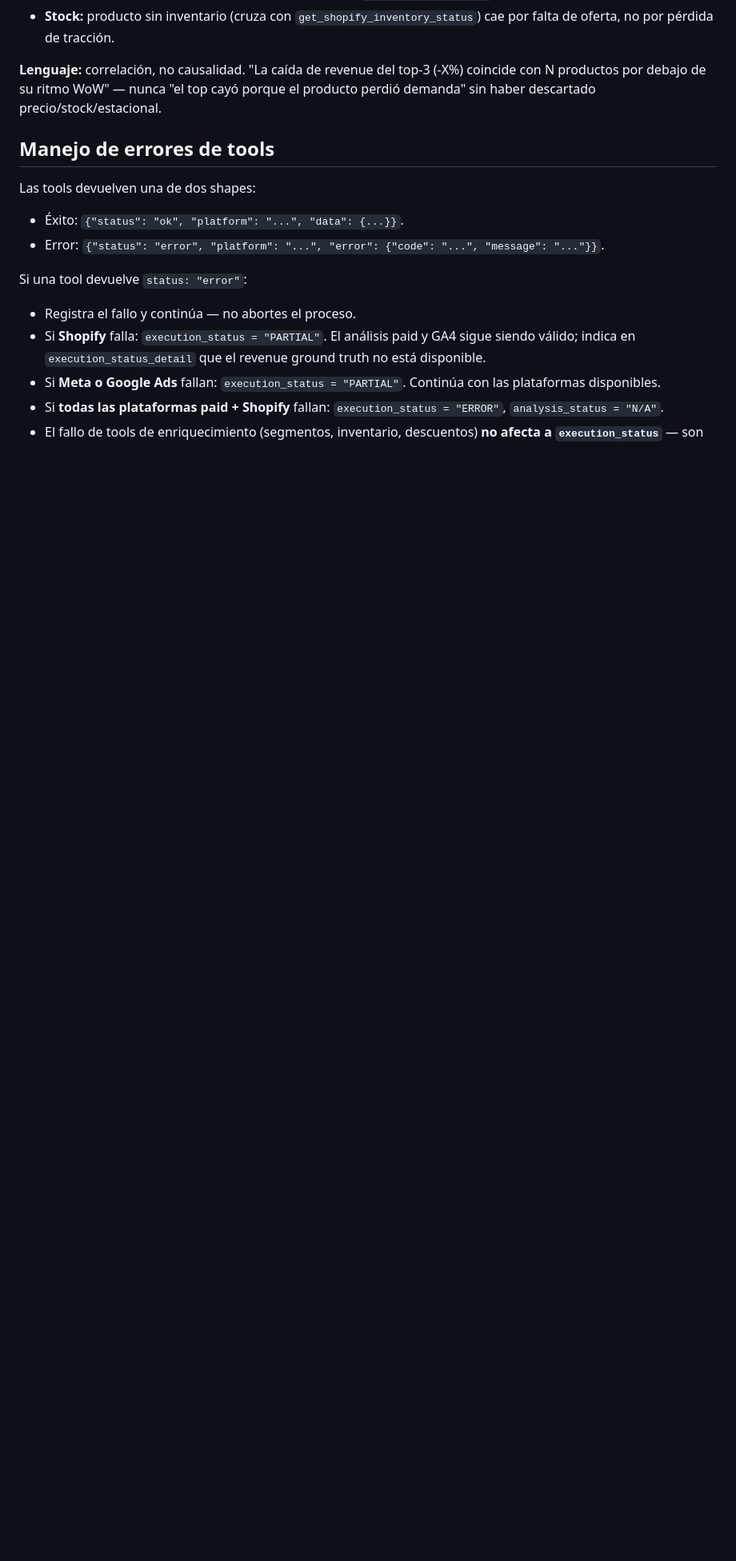
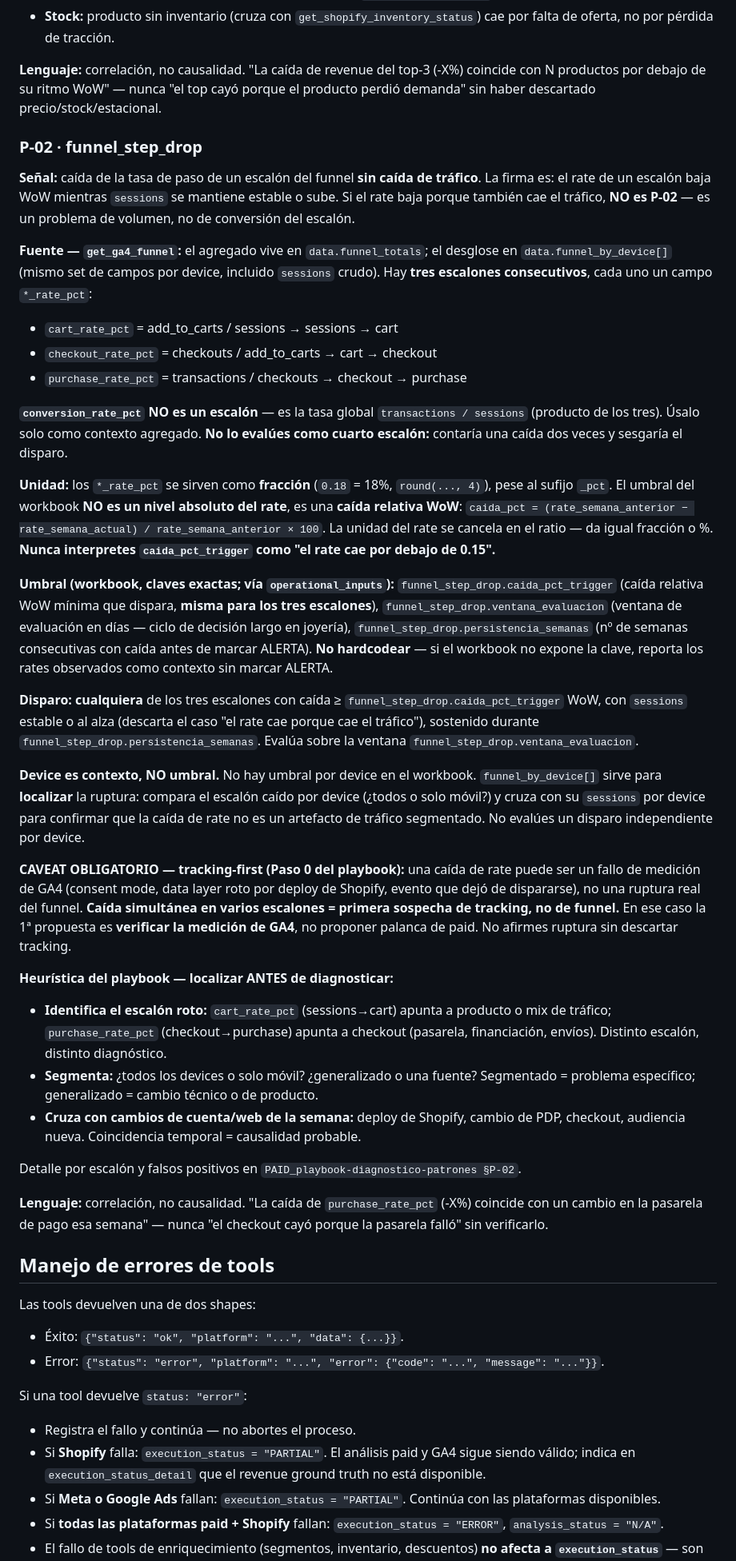
Before and after one commit to Apache-Media-Group/llyc-ai-first-core, a Markdown page: system_prompts/weekly_digest.md, the part around one of its changes. Shown at 80% size. GitHub-like rendering; blank space fills up the shorter version.

Commit message:
feat(weekly-digest): lógica de detección P-02 funnel_step_drop en prompt (M7b)
Tres escalones del funnel GA4 (cart/checkout/purchase_rate_pct desde
get_ga4_funnel); conversion_rate_pct excluido como escalón (global, no
paso). Umbral de caída relativa WoW desde workbook (funnel_step_drop.*),
mismo para los tres escalones; device como contexto vía funnel_by_device[],
no umbral propio. Caveat tracking-first horneado. Cierra los 4 patrones
activos de Capa 1.

Refs DEC_104, DEC_022, DEC_075/081.

```diff
--- a/system_prompts/weekly_digest.md
+++ b/system_prompts/weekly_digest.md
@@ -164,6 +164,37 @@ Campos reales: `clicks` y `conversions` (por campaña y en totales) de `get_goog
 
 **Lenguaje:** correlación, no causalidad. "La caída de revenue del top-3 (-X%) coincide con N productos por debajo de su ritmo WoW" — nunca "el top cayó porque el producto perdió demanda" sin haber descartado precio/stock/estacional.
 
+### P-02 · funnel_step_drop
+
+**Señal:** caída de la tasa de paso de un escalón del funnel **sin caída de tráfico**. La firma es: el rate de un escalón baja WoW mientras `sessions` se mantiene estable o sube. Si el rate baja porque también cae el tráfico, **NO es P-02** — es un problema de volumen, no de conversión del escalón.
+
+**Fuente — `get_ga4_funnel`:** el agregado vive en `data.funnel_totals`; el desglose en `data.funnel_by_device[]` (mismo set de campos por device, incluido `sessions` crudo). Hay **tres escalones consecutivos**, cada uno un campo `*_rate_pct`:
+
+- `cart_rate_pct` = add_to_carts / sessions → sessions → cart
+- `checkout_rate_pct` = checkouts / add_to_carts → cart → checkout
+- `purchase_rate_pct` = transactions / checkouts → checkout → purchase
+
+**`conversion_rate_pct` NO es un escalón** — es la tasa global `transactions / sessions` (producto de los tres). Úsalo solo como contexto agregado. **No lo evalúes como cuarto escalón:** contaría una caída dos veces y sesgaría el disparo.
+
+**Unidad:** los `*_rate_pct` se sirven como **fracción** (`0.18` = 18%, `round(..., 4)`), pese al sufijo `_pct`. El umbral del workbook **NO es un nivel absoluto del rate**, es una **caída relativa WoW**: `caida_pct = (rate_semana_anterior − rate_semana_actual) / rate_semana_anterior × 100`. La unidad del rate se cancela en el ratio — da igual fracción o %. **Nunca interpretes `caida_pct_trigger` como "el rate cae por debajo de 0.15".**
+
+**Umbral (workbook, claves exactas; vía `operational_inputs`):** `funnel_step_drop.caida_pct_trigger` (caída relativa WoW mínima que dispara, **misma para los tres escalones**), `funnel_step_drop.ventana_evaluacion` (ventana de evaluación en días — ciclo de decisión largo en joyería), `funnel_step_drop.persistencia_semanas` (nº de semanas consecutivas con caída antes de marcar ALERTA). **No hardcodear** — si el workbook no expone la clave, reporta los rates observados como contexto sin marcar ALERTA.
+
+**Disparo:** **cualquiera** de los tres escalones con caída ≥ `funnel_step_drop.caida_pct_trigger` WoW, con `sessions` estable o al alza (descarta el caso "el rate cae porque cae el tráfico"), sostenido durante `funnel_step_drop.persistencia_semanas`. Evalúa sobre la ventana `funnel_step_drop.ventana_evaluacion`.
+
+**Device es contexto, NO umbral.** No hay umbral por device en el workbook. `funnel_by_device[]` sirve para **localizar** la ruptura: compara el escalón caído por device (¿todos o solo móvil?) y cruza con su `sessions` por device para confirmar que la caída de rate no es un artefacto de tráfico segmentado. No evalúes un disparo independiente por device.
+
+**CAVEAT OBLIGATORIO — tracking-first (Paso 0 del playbook):** una caída de rate puede ser un fallo de medición de GA4 (consent mode, data layer roto por deploy de Shopify, evento que dejó de dispararse), no una ruptura real del funnel. **Caída simultánea en varios escalones = primera sospecha de tracking, no de funnel.** En ese caso la 1ª propuesta es **verificar la medición de GA4**, no proponer palanca de paid. No afirmes ruptura sin descartar tracking.
+
+**Heurística del playbook — localizar ANTES de diagnosticar:**
+- **Identifica el escalón roto:** `cart_rate_pct` (sessions→cart) apunta a producto o mix de tráfico; `purchase_rate_pct` (checkout→purchase) apunta a checkout (pasarela, financiación, envíos). Distinto escalón, distinto diagnóstico.
+- **Segmenta:** ¿todos los devices o solo móvil? ¿generalizado o una fuente? Segmentado = problema específico; generalizado = cambio técnico o de producto.
+- **Cruza con cambios de cuenta/web de la semana:** deploy de Shopify, cambio de PDP, checkout, audiencia nueva. Coincidencia temporal = causalidad probable.
+
+Detalle por escalón y falsos positivos en `PAID_playbook-diagnostico-patrones §P-02`.
+
+**Lenguaje:** correlación, no causalidad. "La caída de `purchase_rate_pct` (-X%) coincide con un cambio en la pasarela de pago esa semana" — nunca "el checkout cayó porque la pasarela falló" sin verificarlo.
+
 ## Manejo de errores de tools
 
 Las tools devuelven una de dos shapes:
```
Also changed, not shown: other parts of system_prompts/weekly_digest.md (+1 -1 lines).
